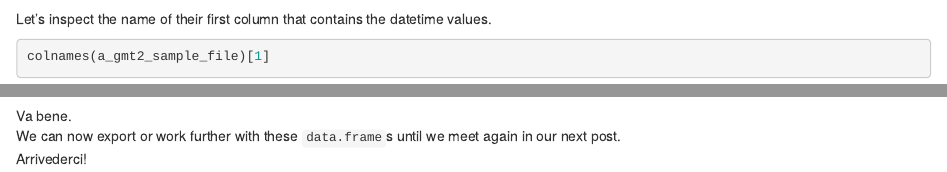
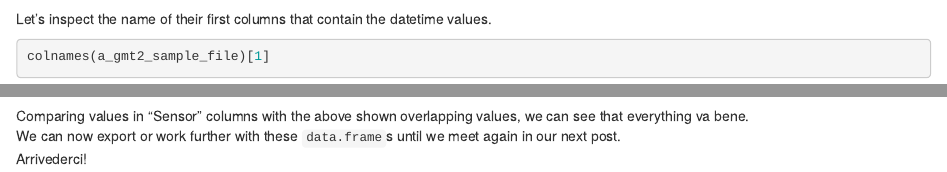
Before and after one commit to marianodatrani/cmm-site, an R Markdown document (content/blog/2022-09-30-merging-spreadsheet-or-csv-files-into-one-dataframe-part-4/index.Rmarkdown): the page in a window 1100 px wide, from 1330 px down, and a second part further down, joined at a grey line. Rendered offline with R 4.5, knitr and Pandoc, with nearby package versions; some code elsewhere in the file could not run offline.

Commit message:
correct text

````diff
--- a/content/blog/2022-09-30-merging-spreadsheet-or-csv-files-into-one-dataframe-part-4/index.Rmarkdown
+++ b/content/blog/2022-09-30-merging-spreadsheet-or-csv-files-into-one-dataframe-part-4/index.Rmarkdown
@@ -101,7 +101,7 @@ a_gmt1_sample_file <- read_xlsx("JeanCojon_20151208.xlsx") %>%
 
 ```
 
-Let's inspect the name of their first column that contains the datetime values.
+Let's inspect the name of their first columns that contain the datetime values.
 
 ```{r check colnames}
 
@@ -196,6 +196,6 @@ JeanCojon_2015 %>% filter(Datetime>=ymd_hm("2015-11-06 12:00"), Datetime<=ymd_hm
 
 ```
 
-Va bene. \
+Comparing values in "Sensor" columns with the above shown overlapping values, we can see that everything va bene. \
 We can now export or work further with these `data.frame`s until we meet again in our next post. \
 Arrivederci!
````
Also changed, not shown: 1 other file.
